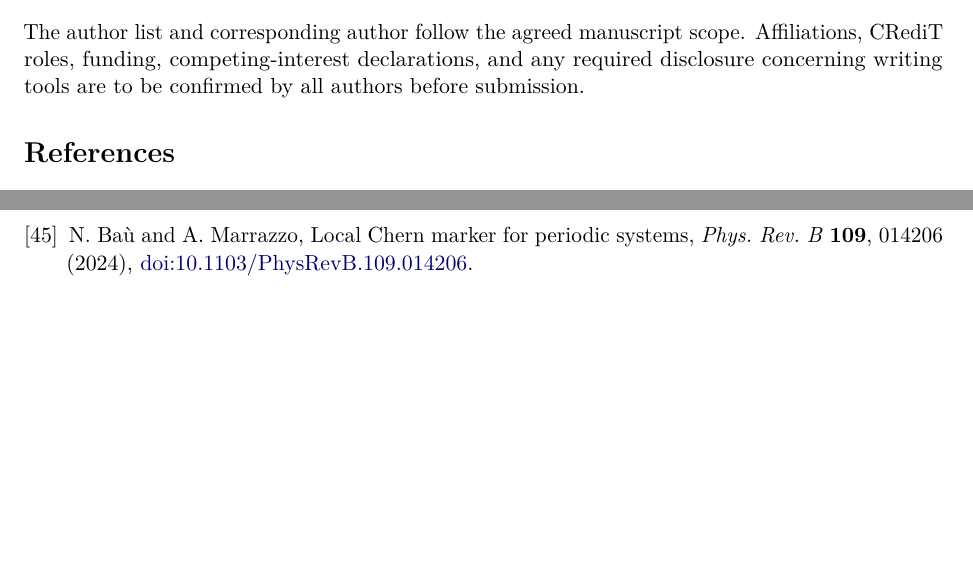
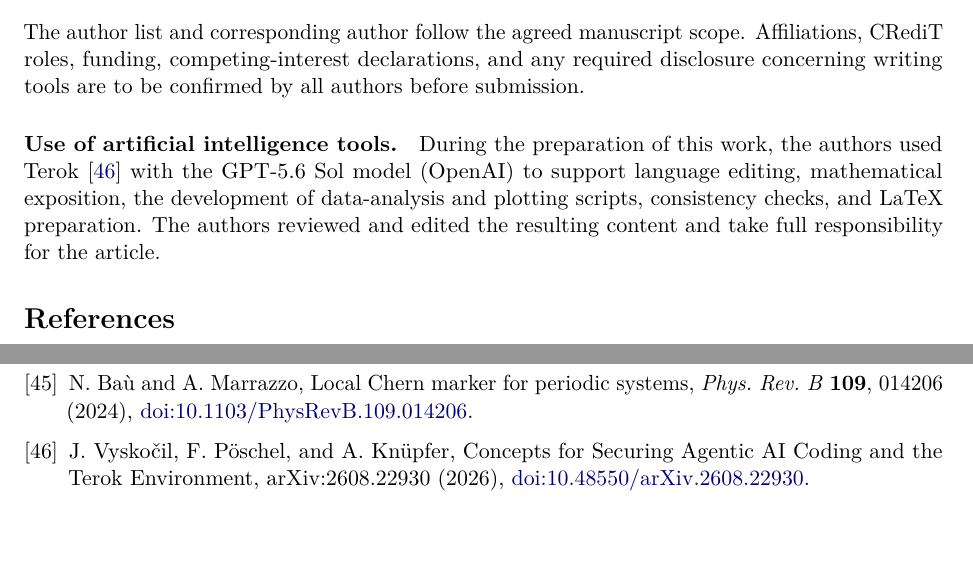
Before and after one commit to DCM-Uni-Paderborn/TopologicalCP2K, a LaTeX paper (main.tex, which reads references.tex): two parts of pages 40 and 42 of 42 before the commit and two parts of pages 40 and 43 of 43 after it, joined at a grey line, cut so that both start at the same text, the shorter picture padded with empty space. Compiled offline with pdfLaTeX.

Commit message:
Synchronize manuscript disclosure and reference from Overleaf

```diff
--- a/main.tex
+++ b/main.tex
@@ -202,5 +202,8 @@ scope. Affiliations, CRediT roles, funding, competing-interest declarations,
 and any required disclosure concerning writing tools are to be confirmed
 by all authors before submission.
 % Do not replace this working statement with an unapproved declaration.
+\paragraph{Use of artificial intelligence tools.}
+During the preparation of this work, the authors used Terok~\cite{Vyskocil2026Terok} with the GPT-5.6 Sol model (OpenAI) to support language editing, mathematical exposition, the development of data-analysis and plotting scripts, consistency checks, and LaTeX preparation. The authors reviewed and edited the resulting content and take full responsibility for the article.
+
 \input{references}
 \end{document}
--- a/references.tex
+++ b/references.tex
@@ -272,4 +272,6 @@ A study based on operator algebras,
 N. Ba\`u and A. Marrazzo, Local Chern marker for periodic systems,
 \emph{Phys. Rev. B} \textbf{109}, 014206 (2024),
 \href{https://doi.org/10.1103/PhysRevB.109.014206}{doi:10.1103/PhysRevB.109.014206}.
+\bibitem{Vyskocil2026Terok} J. Vysko\v{c}il, F. P\"oschel, and A. Kn\"upfer, Concepts for Securing Agentic AI Coding and the Terok Environment, arXiv:2608.22930 (2026), \href{https://doi.org/10.48550/arXiv.2608.22930}{doi:10.48550/arXiv.2608.22930}.
+
 \end{thebibliography}
```
Also changed, not shown: main.pdf, supporting_information.pdf.
